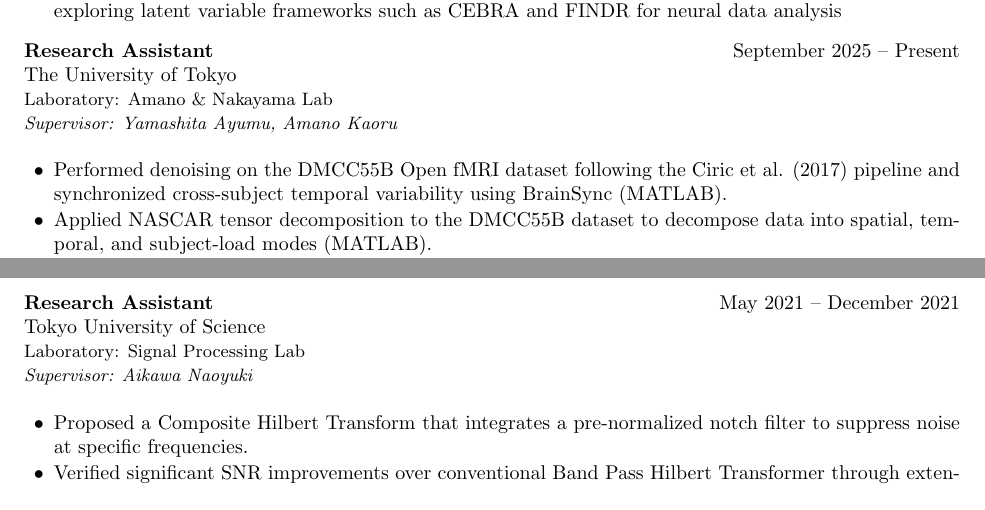
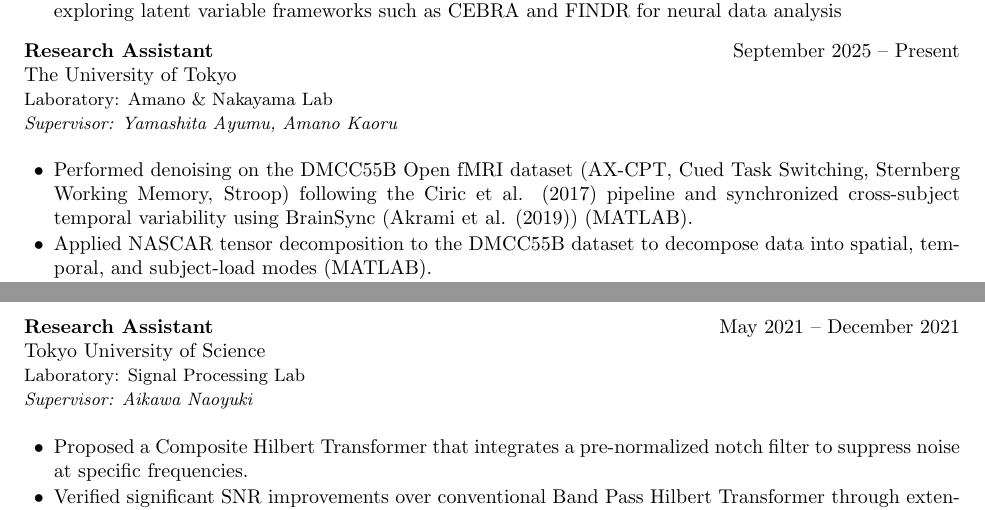
Before and after one commit to yohei-ohata/yohei-ohata, a LaTeX CV (assets/resume.tex): two parts of pages 2 and 3 of 4, joined at a grey line, cut so that both start at the same text. Compiled offline with pdfLaTeX.

Commit message:
update cv

```diff
--- a/assets/resume.tex
+++ b/assets/resume.tex
@@ -84,7 +84,7 @@ The University of Tokyo \\
 {\small {Laboratory: Amano \& Nakayama Lab}} \\
 {\small \textit{Supervisor: Yamashita Ayumu, Amano Kaoru}} \\
 \begin{itemize}
-  \item Performed denoising on the DMCC55B Open fMRI dataset following the Ciric et al. (2017) pipeline and synchronized cross-subject temporal variability using BrainSync (MATLAB).
+  \item Performed denoising on the DMCC55B Open fMRI dataset (AX-CPT, Cued Task Switching, Sternberg Working Memory, Stroop) following the Ciric et al. (2017) pipeline and synchronized cross-subject temporal variability using BrainSync (Akrami et al. (2019)) (MATLAB).
   \item Applied NASCAR tensor decomposition to the DMCC55B dataset to decompose data into spatial, temporal, and subject-load modes (MATLAB).
   \item Quantified performance by indexing RT and Accuracy via the Cognitive Control Index (CCI), extracting contributory components using dCRT with d0 statistics (R).
   \item Evaluated spatial map similarity across cognitive tasks using t-SNE, ISOMAP, UMAP and feature selection via Nested Cross-Validation LASSO (Python).
@@ -107,7 +107,7 @@ Tokyo University of Science \\
 {\small {Laboratory: Signal Processing Lab}} \\
 {\small \textit{Supervisor: Aikawa Naoyuki}} \\
 \begin{itemize}
-  \item Proposed a Composite Hilbert Transform that integrates a pre-normalized notch filter to suppress noise at specific frequencies.
+  \item Proposed a Composite Hilbert Transformer that integrates a pre-normalized notch filter to suppress noise at specific frequencies.
   \item Verified significant SNR improvements over conventional Band Pass Hilbert Transformer through extensive simulations in MATLAB.
 \end{itemize}
 \vspace{8pt}
```
Also changed, not shown: src/resume.pdf, 3 other files.
